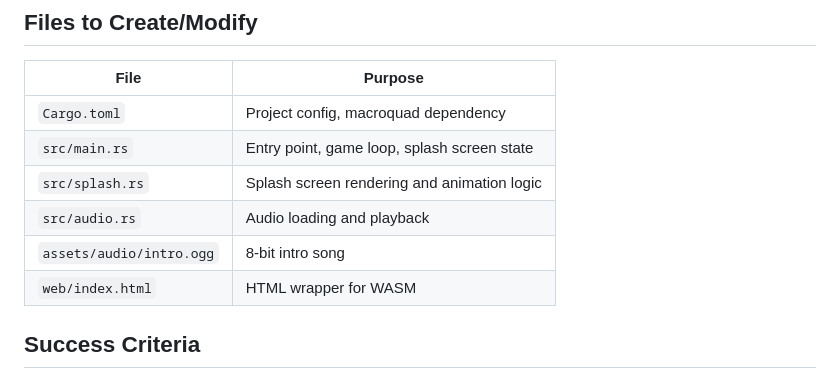
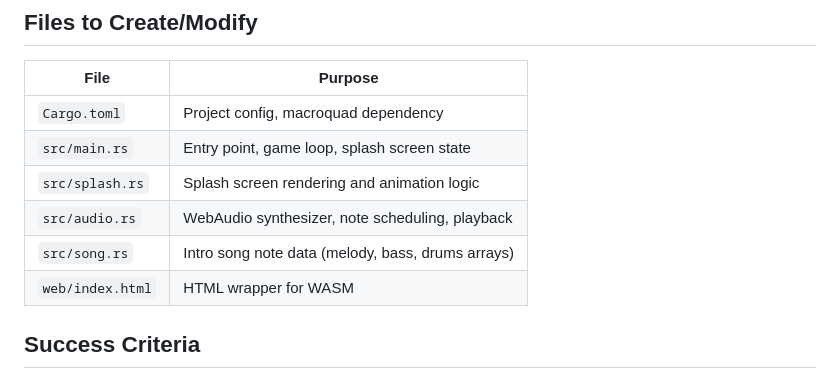
Before and after one commit to mikedad/testrepo, a Markdown page: 1-splash-screen.md, the part around the change. GitHub-like rendering.

Commit message:
Splash Screen Development

```diff
--- a/1-splash-screen.md
+++ b/1-splash-screen.md
@@ -153,8 +153,8 @@ The `AudioContext` is created on first user keypress/click. This satisfies the b
 | `Cargo.toml` | Project config, macroquad dependency |
 | `src/main.rs` | Entry point, game loop, splash screen state |
 | `src/splash.rs` | Splash screen rendering and animation logic |
-| `src/audio.rs` | Audio loading and playback |
-| `assets/audio/intro.ogg` | 8-bit intro song |
+| `src/audio.rs` | WebAudio synthesizer, note scheduling, playback |
+| `src/song.rs` | Intro song note data (melody, bass, drums arrays) |
 | `web/index.html` | HTML wrapper for WASM |
 
 ## Success Criteria
```
